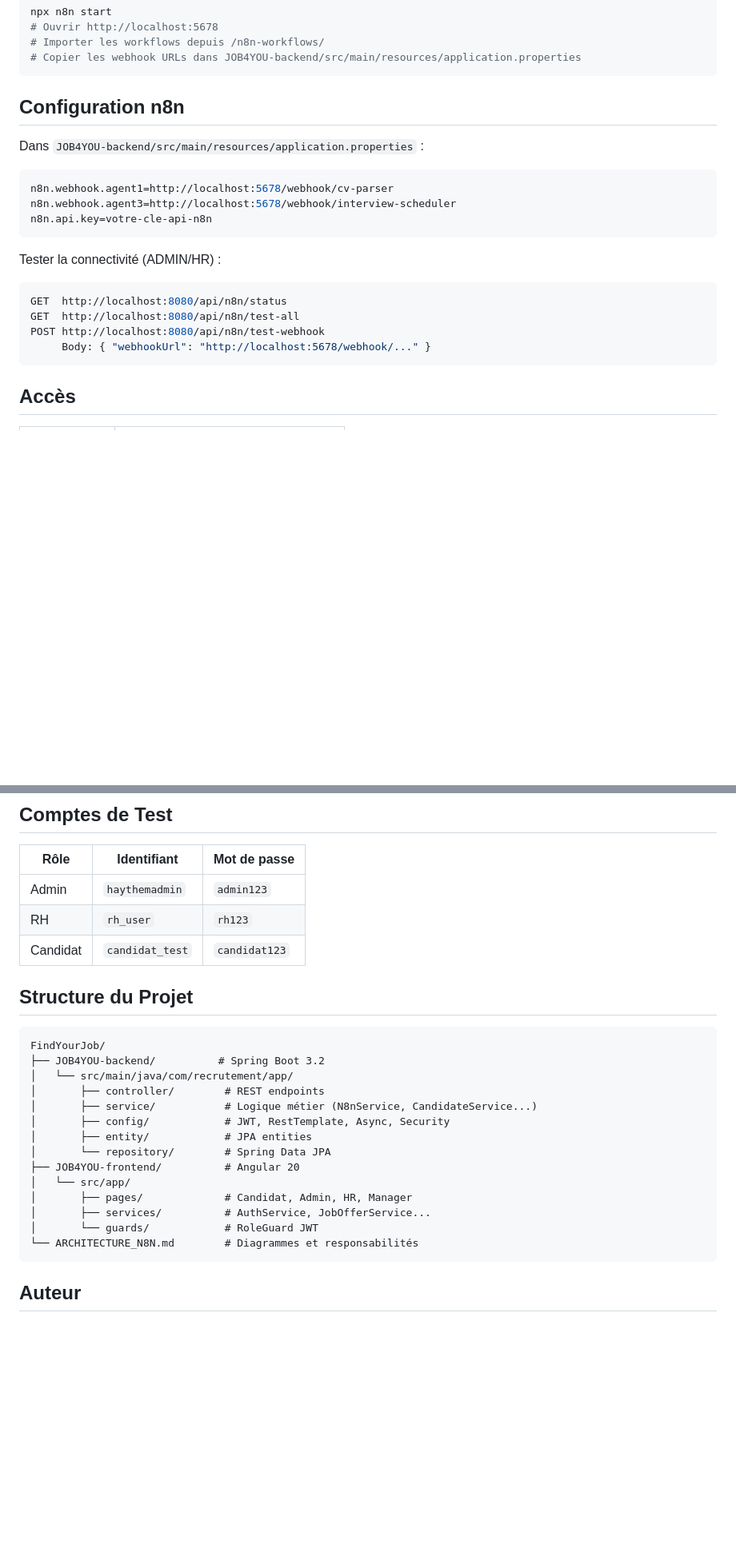
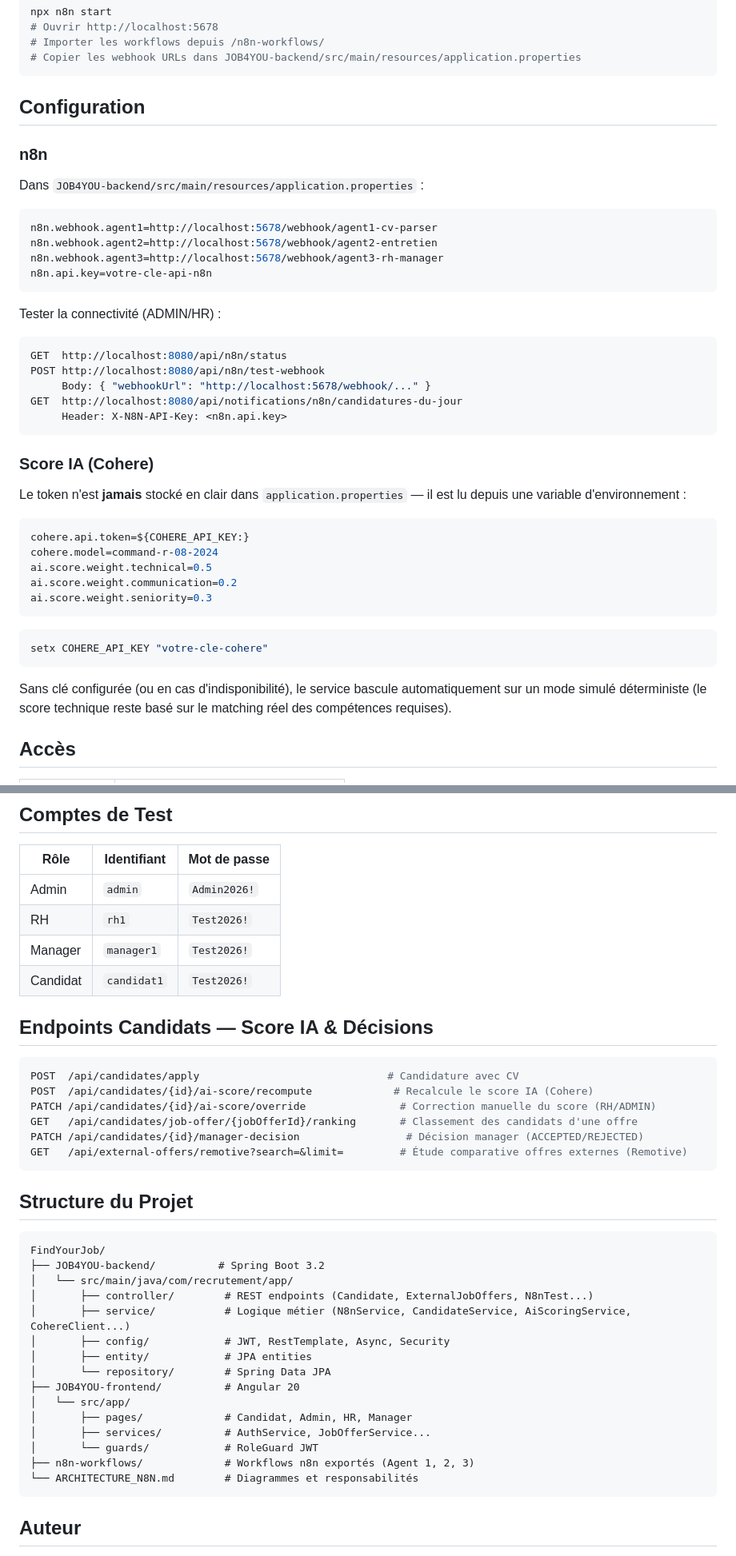
Before and after one commit to bargaouihaythem/FindYourJob, a Markdown page: README.md, 2 parts joined by grey strips. Shown at 80% size. Drawn GitHub-style; blank space fills up the shorter version.

````diff
--- a/README.md
+++ b/README.md
@@ -96,23 +108,43 @@ npx n8n start
 # Copier les webhook URLs dans JOB4YOU-backend/src/main/resources/application.properties
 ```
 
-## Configuration n8n
+## Configuration
 
+### n8n
 Dans `JOB4YOU-backend/src/main/resources/application.properties` :
 
 ```properties
-n8n.webhook.agent1=http://localhost:5678/webhook/cv-parser
-n8n.webhook.agent3=http://localhost:5678/webhook/interview-scheduler
+n8n.webhook.agent1=http://localhost:5678/webhook/agent1-cv-parser
+n8n.webhook.agent2=http://localhost:5678/webhook/agent2-entretien
+n8n.webhook.agent3=http://localhost:5678/webhook/agent3-rh-manager
 n8n.api.key=votre-cle-api-n8n
 ```
 
 Tester la connectivité (ADMIN/HR) :
 ```bash
 GET  http://localhost:8080/api/n8n/status
-GET  http://localhost:8080/api/n8n/test-all
 POST http://localhost:8080/api/n8n/test-webhook
      Body: { "webhookUrl": "http://localhost:5678/webhook/..." }
+GET  http://localhost:8080/api/notifications/n8n/candidatures-du-jour
+     Header: X-N8N-API-Key: <n8n.api.key>
 ```
+
+### Score IA (Cohere)
+Le token n'est **jamais** stocké en clair dans `application.properties` — il est lu depuis une variable d'environnement :
+
+```properties
+cohere.api.token=${COHERE_API_KEY:}
+cohere.model=command-r-08-2024
+ai.score.weight.technical=0.5
+ai.score.weight.communication=0.2
+ai.score.weight.seniority=0.3
+```
+
+```bash
+setx COHERE_API_KEY "votre-cle-cohere"
+```
+
+Sans clé configurée (ou en cas d'indisponibilité), le service bascule automatiquement sur un mode simulé déterministe (le score technique reste basé sur le matching réel des compétences requises).
 
 ## Accès
 
@@ -127,9 +159,21 @@ POST http://localhost:8080/api/n8n/test-webhook
 
 | Rôle | Identifiant | Mot de passe |
 |---|---|---|
-| Admin | `haythemadmin` | `admin123` |
-| RH | `rh_user` | `rh123` |
-| Candidat | `candidat_test` | `candidat123` |
+| Admin | `admin` | `Admin2026!` |
+| RH | `rh1` | `Test2026!` |
+| Manager | `manager1` | `Test2026!` |
+| Candidat | `candidat1` | `Test2026!` |
+
+## Endpoints Candidats — Score IA & Décisions
+
+```bash
+POST  /api/candidates/apply                              # Candidature avec CV
+POST  /api/candidates/{id}/ai-score/recompute             # Recalcule le score IA (Cohere)
+PATCH /api/candidates/{id}/ai-score/override               # Correction manuelle du score (RH/ADMIN)
+GET   /api/candidates/job-offer/{jobOfferId}/ranking       # Classement des candidats d'une offre
+PATCH /api/candidates/{id}/manager-decision                 # Décision manager (ACCEPTED/REJECTED)
+GET   /api/external-offers/remotive?search=&limit=         # Étude comparative offres externes (Remotive)
+```
 
 ## Structure du Projet
 
@@ -137,8 +181,8 @@ POST http://localhost:8080/api/n8n/test-webhook
 FindYourJob/
 ├── JOB4YOU-backend/          # Spring Boot 3.2
 │   └── src/main/java/com/recrutement/app/
-│       ├── controller/        # REST endpoints
-│       ├── service/           # Logique métier (N8nService, CandidateService...)
+│       ├── controller/        # REST endpoints (Candidate, ExternalJobOffers, N8nTest...)
+│       ├── service/           # Logique métier (N8nService, CandidateService, AiScoringService, CohereClient...)
 │       ├── config/            # JWT, RestTemplate, Async, Security
 │       ├── entity/            # JPA entities
 │       └── repository/        # Spring Data JPA
@@ -147,6 +191,7 @@ FindYourJob/
 │       ├── pages/             # Candidat, Admin, HR, Manager
 │       ├── services/          # AuthService, JobOfferService...
 │       └── guards/            # RoleGuard JWT
+├── n8n-workflows/             # Workflows n8n exportés (Agent 1, 2, 3)
 └── ARCHITECTURE_N8N.md        # Diagrammes et responsabilités
 ```
 
````
Also changed, not shown: other parts of README.md (+33 -21 lines).
